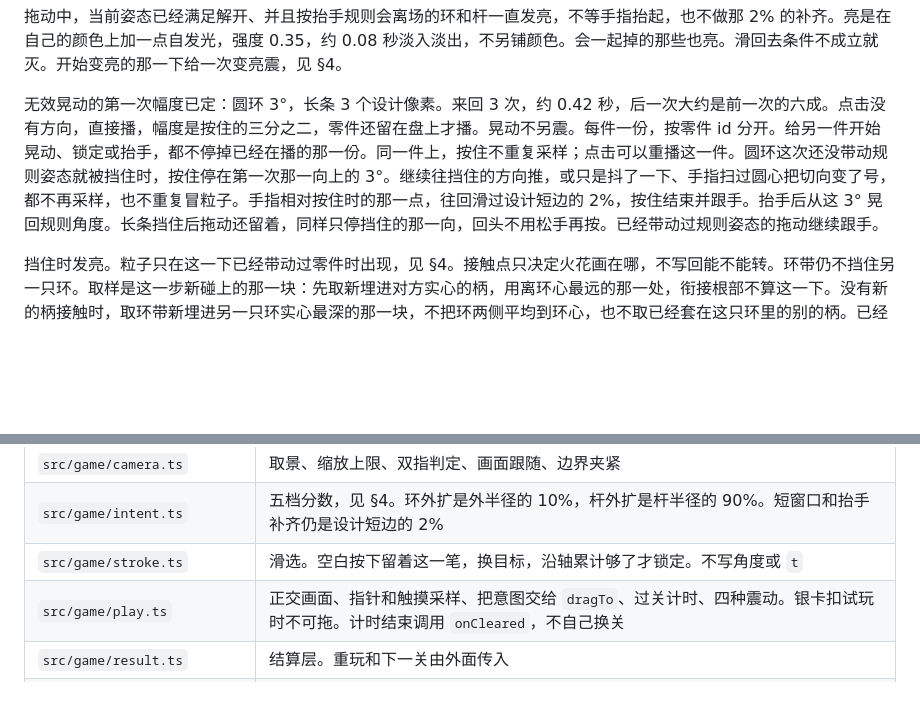
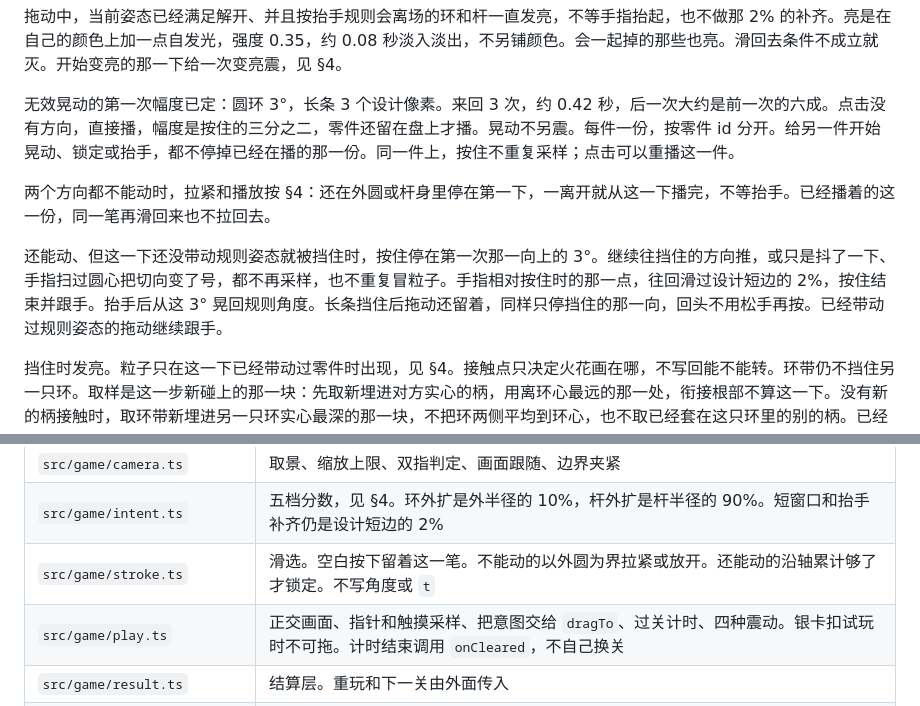
Before and after one commit to zhixuan90103-lab/Rings, a Markdown page: docs/ROTATE-RINGS.md, 2 parts joined by grey strips. Rendered like a GitHub page; blank space fills up the shorter version.

```diff
--- a/docs/ROTATE-RINGS.md
+++ b/docs/ROTATE-RINGS.md
@@ -188,7 +188,11 @@
 
 拖动中，当前姿态已经满足解开、并且按抬手规则会离场的环和杆一直发亮，不等手指抬起，也不做那 2% 的补齐。亮是在自己的颜色上加一点自发光，强度 0.35，约 0.08 秒淡入淡出，不另铺颜色。会一起掉的那些也亮。滑回去条件不成立就灭。开始变亮的那一下给一次变亮震，见 §4。
 
-无效晃动的第一次幅度已定：圆环 3°，长条 3 个设计像素。来回 3 次，约 0.42 秒，后一次大约是前一次的六成。点击没有方向，直接播，幅度是按住的三分之二，零件还留在盘上才播。晃动不另震。每件一份，按零件 id 分开。给另一件开始晃动、锁定或抬手，都不停掉已经在播的那一份。同一件上，按住不重复采样；点击可以重播这一件。圆环这次还没带动规则姿态就被挡住时，按住停在第一次那一向上的 3°。继续往挡住的方向推，或只是抖了一下、手指扫过圆心把切向变了号，都不再采样，也不重复冒粒子。手指相对按住时的那一点，往回滑过设计短边的 2%，按住结束并跟手。抬手后从这 3° 晃回规则角度。长条挡住后拖动还留着，同样只停挡住的那一向，回头不用松手再按。已经带动过规则姿态的拖动继续跟手。
+无效晃动的第一次幅度已定：圆环 3°，长条 3 个设计像素。来回 3 次，约 0.42 秒，后一次大约是前一次的六成。点击没有方向，直接播，幅度是按住的三分之二，零件还留在盘上才播。晃动不另震。每件一份，按零件 id 分开。给另一件开始晃动、锁定或抬手，都不停掉已经在播的那一份。同一件上，按住不重复采样；点击可以重播这一件。
+
+两个方向都不能动时，拉紧和播放按 §4：还在外圆或杆身里停在第一下，一离开就从这一下播完，不等抬手。已经播着的这一份，同一笔再滑回来也不拉回去。
+
+还能动、但这一下还没带动规则姿态就被挡住时，按住停在第一次那一向上的 3°。继续往挡住的方向推，或只是抖了一下、手指扫过圆心把切向变了号，都不再采样，也不重复冒粒子。手指相对按住时的那一点，往回滑过设计短边的 2%，按住结束并跟手。抬手后从这 3° 晃回规则角度。长条挡住后拖动还留着，同样只停挡住的那一向，回头不用松手再按。已经带动过规则姿态的拖动继续跟手。
 
 挡住时发亮。粒子只在这一下已经带动过零件时出现，见 §4。接触点只决定火花画在哪，不写回能不能转。环带仍不挡住另一只环。取样是这一步新碰上的那一块：先取新埋进对方实心的柄，用离环心最远的那一处，衔接根部不算这一下。没有新的柄接触时，取环带新埋进另一只环实心最深的那一块，不把环两侧平均到环心，也不取已经套在这只环里的别的柄。已经嵌死、这一步没有新采样点时，仍先用环带碰上另一只环实心的那一块；没有这块再用当前的柄或杆接触。9 颗圆片，颜色用正在拖的那一件自己的 `color`，没有存颜色才按名字取。不透明，初始直径是 0.055 的 70%，按寿命缩小，重力为 16。生成时先走 1/60 秒。圆环再转开约 0.08 弧度，或长条再滑过 0.03，下一次撞击才再亮。完全没带动的那一下不生成这些圆片。
 
@@ -296,7 +300,7 @@
 | `src/game/hand.ts` | 谁拥有零件，第二指何时改成镜头。抬手才结算 |
 | `src/game/camera.ts` | 取景、缩放上限、双指判定、画面跟随、边界夹紧 |
 | `src/game/intent.ts` | 五档分数，见 §4。环外扩是外半径的 10%，杆外扩是杆半径的 90%。短窗口和抬手补齐仍是设计短边的 2% |
-| `src/game/stroke.ts` | 滑选。空白按下留着这一笔，换目标，沿轴累计够了才锁定。不写角度或 `t` |
+| `src/game/stroke.ts` | 滑选。空白按下留着这一笔。不能动的以外圆为界拉紧或放开。还能动的沿轴累计够了才锁定。不写角度或 `t` |
 | `src/game/play.ts` | 正交画面、指针和触摸采样、把意图交给 `dragTo`、过关计时、四种震动。银卡扣试玩时不可拖。计时结束调用 `onCleared`，不自己换关 |
 | `src/game/result.ts` | 结算层。重玩和下一关由外面传入 |
 | `src/game/praise.ts` | 连击阶、夸奖字、落点和每只环的分数。`clearPoints`：无字 100，Great 200，Perfect 300，Excellent 400，Amazing 500。整句留在 390×844 内，上方放不下就改到目标下方 |
```
Also changed, not shown: docs/ROTATE-RINGS-SOURCES.md (+1 -1 lines).
